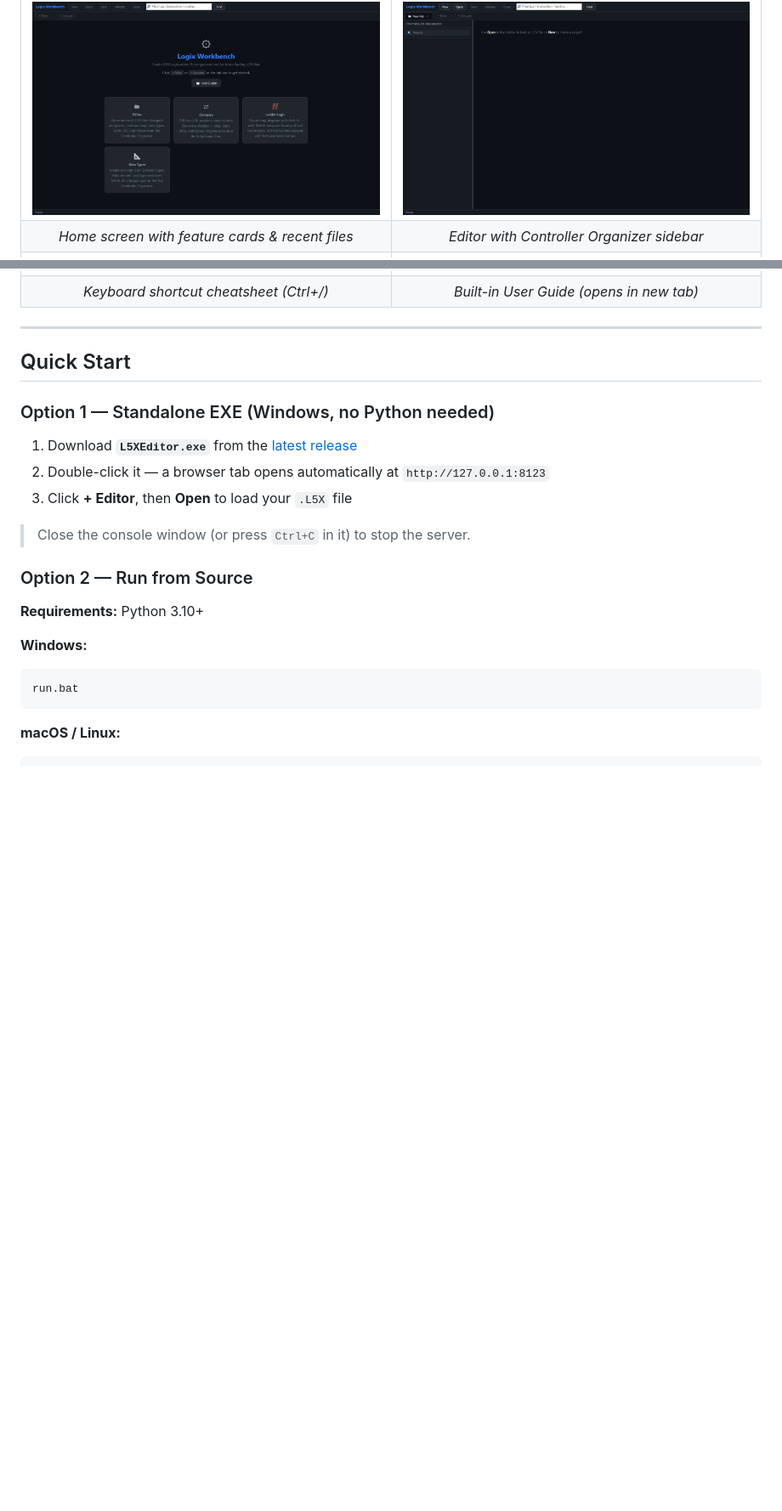
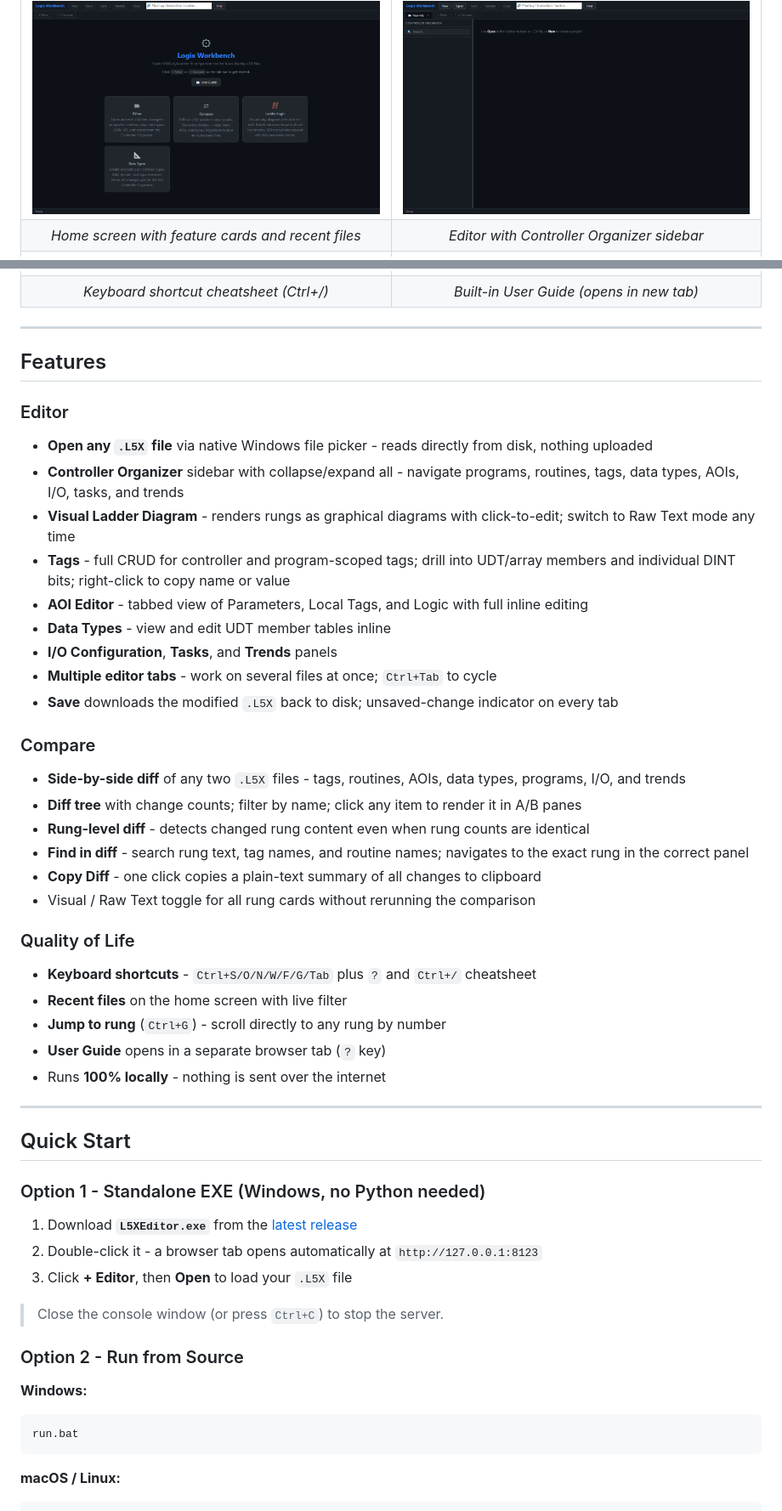
Before and after one commit to ChrisMangin/logix-workbench, a Markdown page: README.md, 2 parts joined by grey strips. Shown at 85% size. Drawn GitHub-style; blank space fills up the shorter version.

````diff
--- a/README.md
+++ b/README.md
@@ -53,7 +26,7 @@ Logix Workbench is a **standalone Windows app** (no Studio 5000 required) that l
   <td><img src="docs/screenshots/editor_empty.png" alt="Editor" width="420"></td>
 </tr>
 <tr>
-  <td align="center"><em>Home screen with feature cards &amp; recent files</em></td>
+  <td align="center"><em>Home screen with feature cards and recent files</em></td>
   <td align="center"><em>Editor with Controller Organizer sidebar</em></td>
 </tr>
 <tr>
@@ -68,19 +41,47 @@ Logix Workbench is a **standalone Windows app** (no Studio 5000 required) that l
 
 ---
 
+## Features
+
+### Editor
+- **Open any `.L5X` file** via native Windows file picker - reads directly from disk, nothing uploaded
+- **Controller Organizer** sidebar with collapse/expand all - navigate programs, routines, tags, data types, AOIs, I/O, tasks, and trends
+- **Visual Ladder Diagram** - renders rungs as graphical diagrams with click-to-edit; switch to Raw Text mode any time
+- **Tags** - full CRUD for controller and program-scoped tags; drill into UDT/array members and individual DINT bits; right-click to copy name or value
+- **AOI Editor** - tabbed view of Parameters, Local Tags, and Logic with full inline editing
+- **Data Types** - view and edit UDT member tables inline
+- **I/O Configuration**, **Tasks**, and **Trends** panels
+- **Multiple editor tabs** - work on several files at once; `Ctrl+Tab` to cycle
+- **Save** downloads the modified `.L5X` back to disk; unsaved-change indicator on every tab
+
+### Compare
+- **Side-by-side diff** of any two `.L5X` files - tags, routines, AOIs, data types, programs, I/O, and trends
+- **Diff tree** with change counts; filter by name; click any item to render it in A/B panes
+- **Rung-level diff** - detects changed rung content even when rung counts are identical
+- **Find in diff** - search rung text, tag names, and routine names; navigates to the exact rung in the correct panel
+- **Copy Diff** - one click copies a plain-text summary of all changes to clipboard
+- Visual / Raw Text toggle for all rung cards without rerunning the comparison
+
+### Quality of Life
+- **Keyboard shortcuts** - `Ctrl+S/O/N/W/F/G/Tab` plus `?` and `Ctrl+/` cheatsheet
+- **Recent files** on the home screen with live filter
+- **Jump to rung** (`Ctrl+G`) - scroll directly to any rung by number
+- **User Guide** opens in a separate browser tab (`?` key)
+- Runs **100% locally** - nothing is sent over the internet
+
+---
+
 ## Quick Start
 
-### Option 1 — Standalone EXE (Windows, no Python needed)
+### Option 1 - Standalone EXE (Windows, no Python needed)
 
 1. Download **`L5XEditor.exe`** from the [latest release](https://github.com/ChrisMangin/logix-workbench/releases/latest)
-2. Double-click it — a browser tab opens automatically at `http://127.0.0.1:8123`
+2. Double-click it - a browser tab opens automatically at `http://127.0.0.1:8123`
 3. Click **+ Editor**, then **Open** to load your `.L5X` file
 
-> Close the console window (or press `Ctrl+C` in it) to stop the server.
+> Close the console window (or press `Ctrl+C`) to stop the server.
 
-### Option 2 — Run from Source
-
-**Requirements:** Python 3.10+
+### Option 2 - Run from Source
 
 **Windows:**
 ```bat
````
Also changed, not shown: other parts of README.md (+36 -65 lines).
